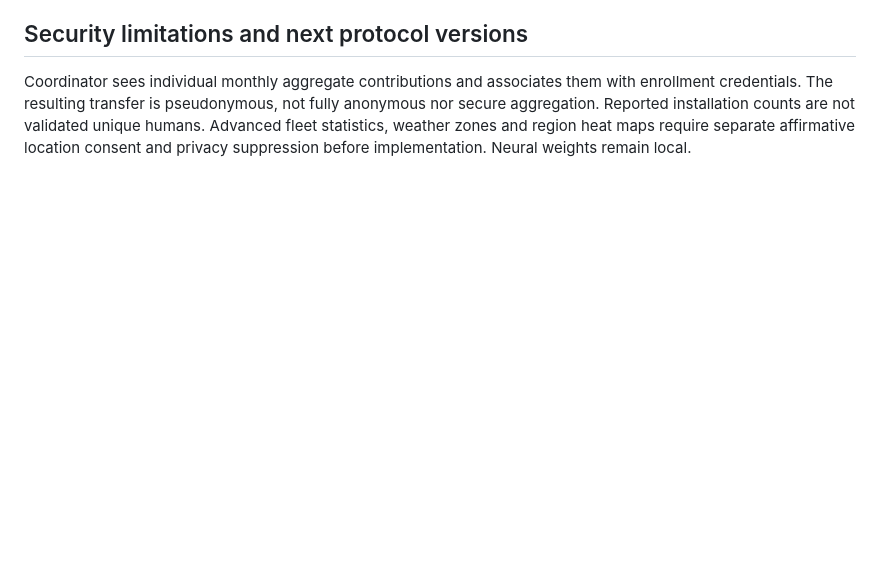
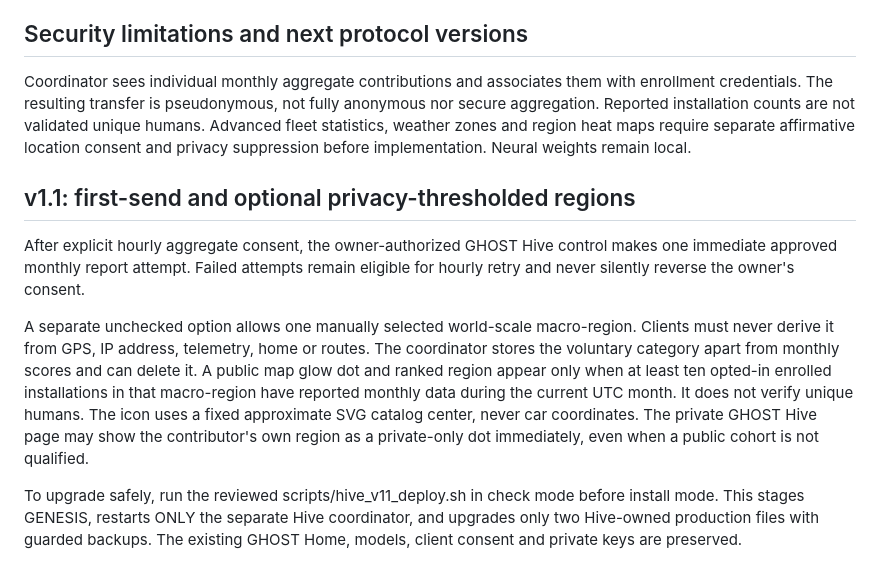
Before and after one commit to prokyle123/tesla-intelligence-core, a Markdown page: docs/HIVE_PUBLIC_LAUNCH.md, the part around the change. Rendered like a GitHub page; blank space fills up the shorter version.

Commit message:
docs(hive): explain immediate first-send, opt-in macro regions and safe v1.1 rollout

```diff
--- a/docs/HIVE_PUBLIC_LAUNCH.md
+++ b/docs/HIVE_PUBLIC_LAUNCH.md
@@ -108,3 +108,26 @@ not fully anonymous nor secure aggregation. Reported installation counts
 are not validated unique humans. Advanced fleet statistics, weather zones
 and region heat maps require separate affirmative location consent and
 privacy suppression before implementation. Neural weights remain local.
+
+
+## v1.1: first-send and optional privacy-thresholded regions
+
+After explicit hourly aggregate consent, the owner-authorized GHOST Hive control
+makes one immediate approved monthly report attempt. Failed attempts remain
+eligible for hourly retry and never silently reverse the owner's consent.
+
+A separate unchecked option allows one manually selected world-scale macro-region.
+Clients must never derive it from GPS, IP address, telemetry, home or routes.
+The coordinator stores the voluntary category apart from monthly scores and
+can delete it. A public map glow dot and ranked region appear only when at
+least ten opted-in enrolled installations in that macro-region have reported
+monthly data during the current UTC month. It does not verify unique humans.
+The icon uses a fixed approximate SVG catalog center, never car coordinates.
+The private GHOST Hive page may show the contributor's own region as a
+private-only dot immediately, even when a public cohort is not qualified.
+
+To upgrade safely, run the reviewed scripts/hive_v11_deploy.sh in check mode
+before install mode. This stages GENESIS, restarts ONLY the separate Hive
+coordinator, and upgrades only two Hive-owned production files with guarded
+backups. The existing GHOST Home, models, client consent and private keys
+are preserved.
```
